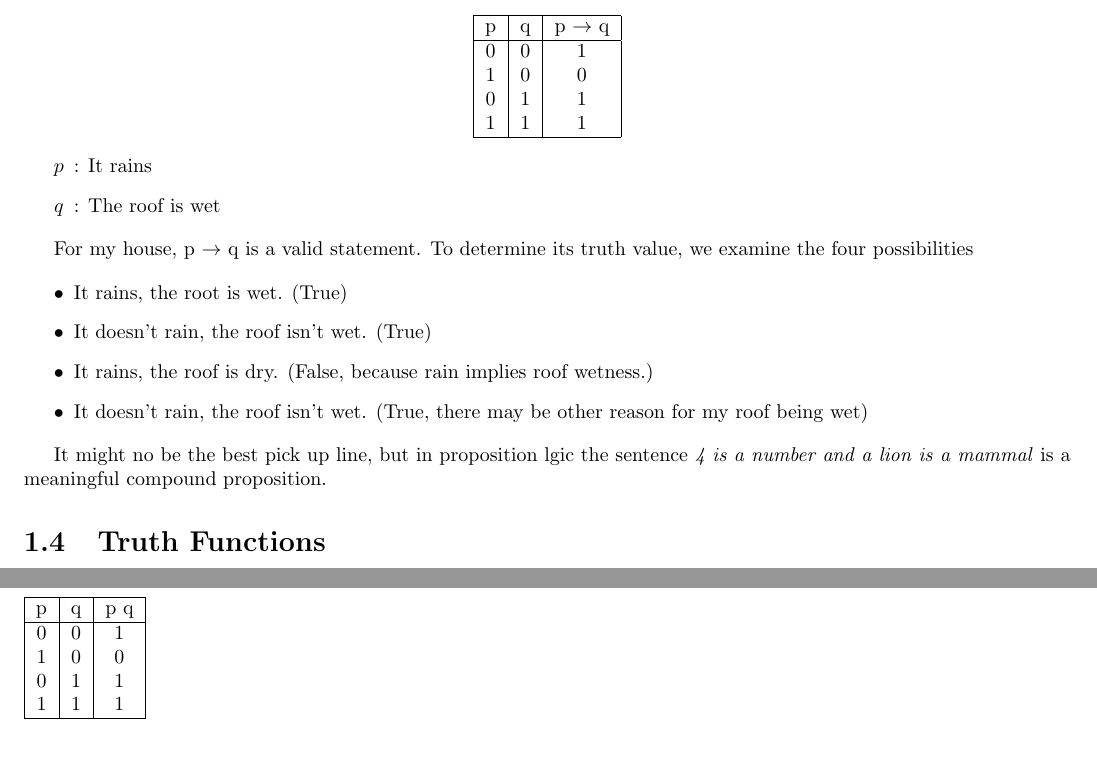
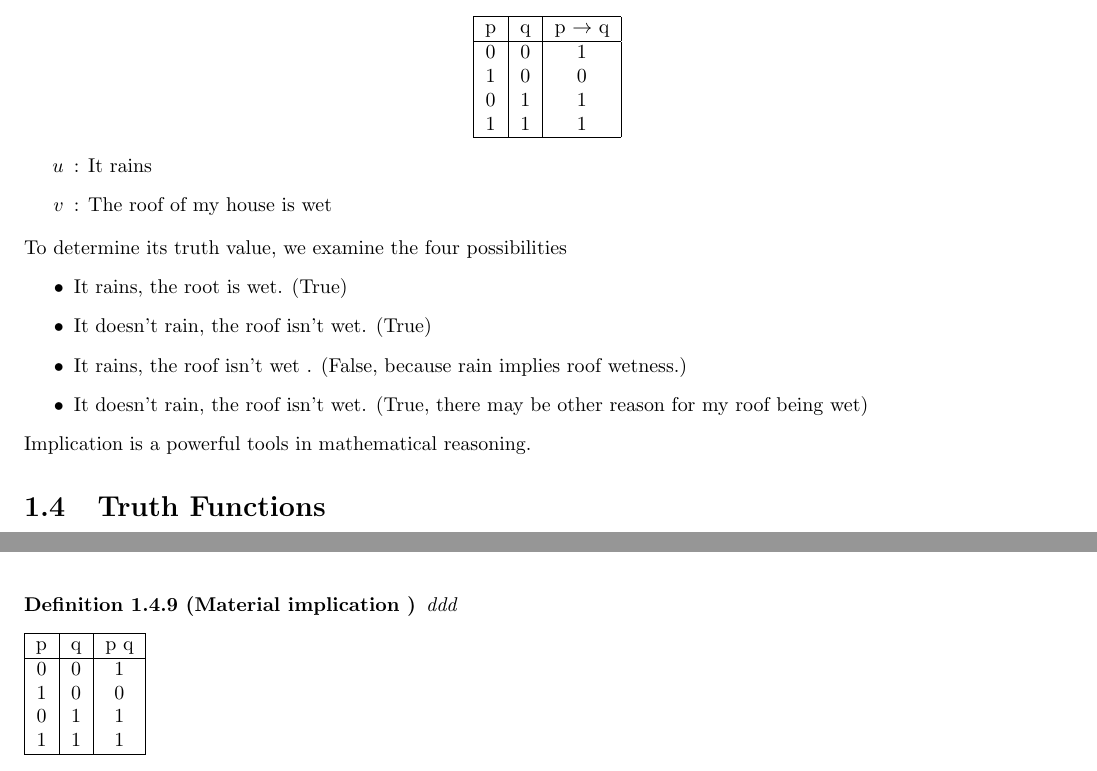
Before and after one commit to nibblus/discrete_math, a LaTeX thesis (source/computational.tex): two parts of pages 11 and 13 of 20 before the commit and two parts of pages 11 and 12 of 20 after it, joined at a grey line, cut so that both start at the same text. Compiled offline with pdfLaTeX.

Commit message:
nothing important

```diff
--- a/source/computational.tex
+++ b/source/computational.tex
@@ -340,21 +337,20 @@ Other ways to read p $\rightarrow$ q  is  "\textit{If p, then q}" or  "\textit{p
 
 
 \begin{itemize}
-\item[$p$]: It rains
-\item[$q$]: The roof is wet
+\item[$u$]: It rains
+\item[$v$]: The roof of my house is wet
 \end{itemize}
-
-For my house, p $\rightarrow$ q is a valid statement.
 To determine its truth value, we examine the four possibilities
-
 \begin{itemize}
 \item It rains, the root is wet. (True)
 \item It doesn't rain, the roof isn't wet. (True)
-\item It rains, the roof is dry. (False, because rain implies roof wetness.)
+\item It rains, the roof isn't wet . (False, because rain implies roof wetness.)
 \item It doesn't rain, the roof isn't wet. (True, there may be other reason for my roof being wet)
 \end{itemize}
+Implication is a powerful tools in mathematical reasoning.
 
-It might no be the best pick up line, but in proposition lgic the sentence \textit{4 is a number and a lion is a mammal} is a meaningful compound proposition.
+
+
 
 \section{Truth Functions}
 \index{Truth Function}
```
Also changed, not shown: source/computational.tex (3 more changed lines).
